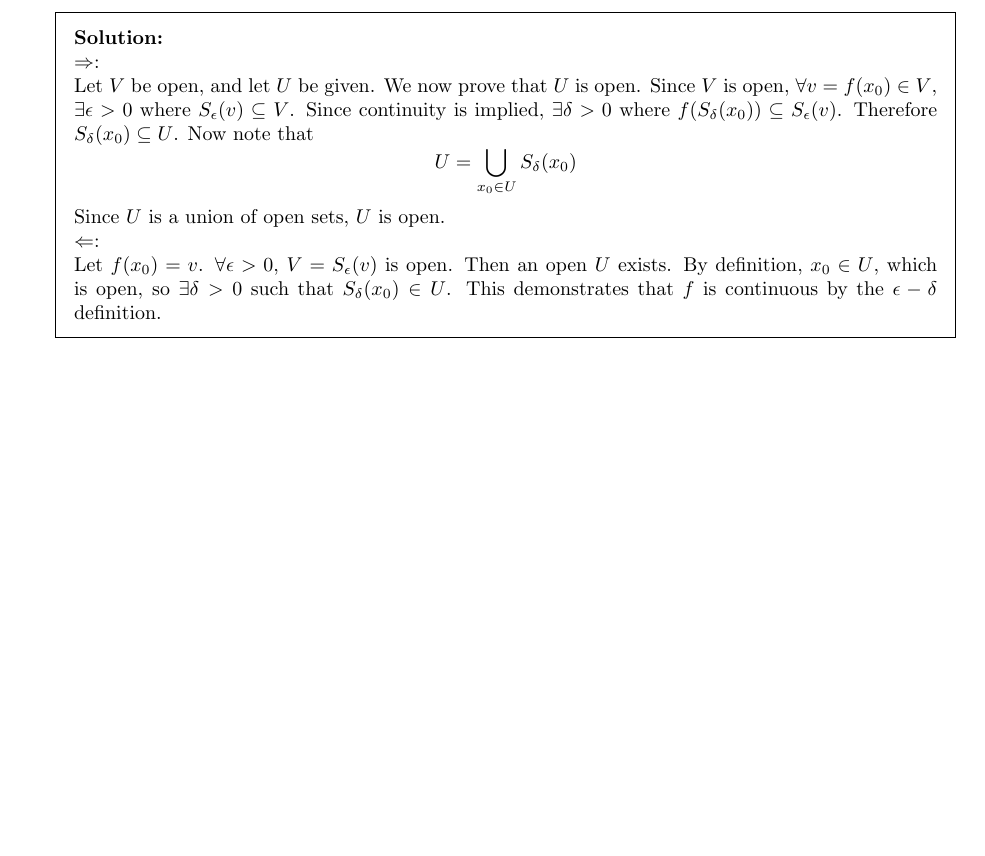
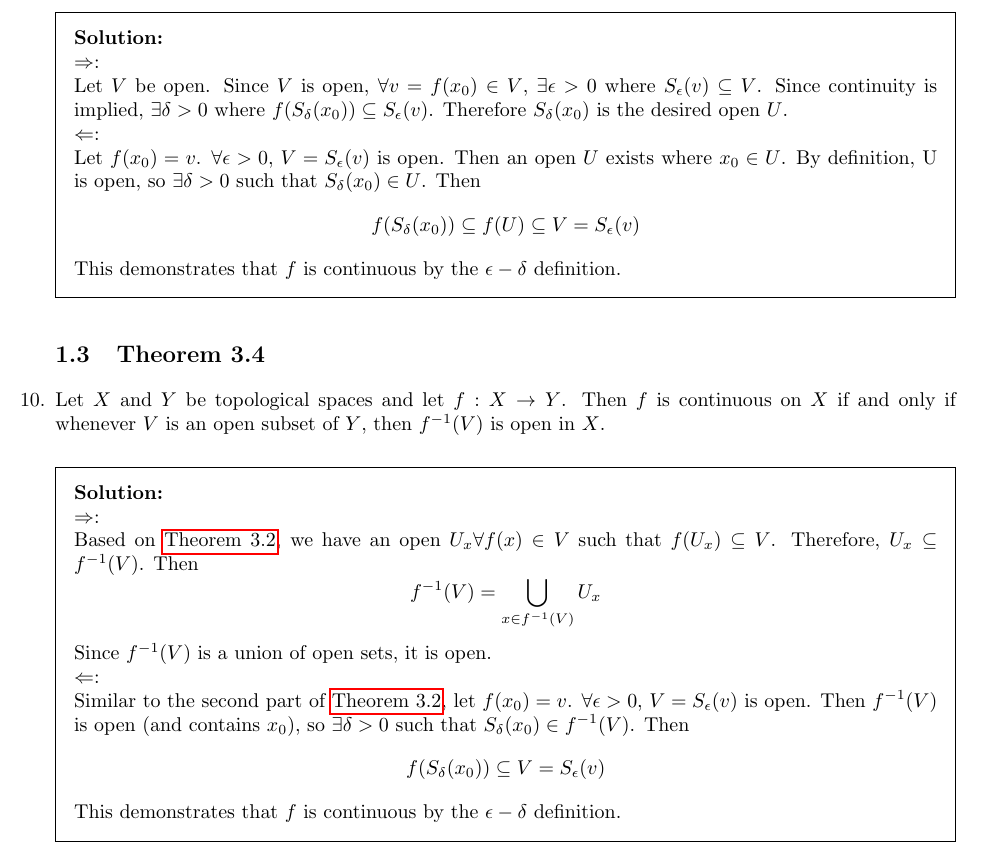
Before and after one commit to latexsupremecist/Topology-Conover-Solutions, a LaTeX problem sheet (main.tex, which reads ch4.tex): part of page 6 of 6, cut so that both start at the same text, the shorter picture padded with empty space. Compiled offline with pdfLaTeX.

Commit message:
thm 4.3.4

```diff
--- a/ch4.tex
+++ b/ch4.tex
@@ -194,9 +194,24 @@ T$_1$-space that is not a T$_2$-space: the finite-complement topology \\
 
 \begin{solution}
  \\$\Rightarrow$: \\
- Let $V$ be open, and let $U$ be given. We now prove that $U$ is open. Since $V$ is open, $\forall v = f(x_0) \in V$, $\exists \epsilon > 0$ where $S_\epsilon(v) \subseteq V$. Since continuity is implied, $\exists \delta > 0$ where $f(S_\delta(x_0)) \subseteq S_\epsilon(v)$. Therefore $S_\delta(x_0) \subseteq U$. Now note that
- $$U = \bigcup_{x_0 \in U} S_\delta(x_0)$$
- Since $U$ is a union of open sets, $U$ is open. \\
+ Let $V$ be open. Since $V$ is open, $\forall v = f(x_0) \in V$, $\exists \epsilon > 0$ where $S_\epsilon(v) \subseteq V$. Since continuity is implied, $\exists \delta > 0$ where $f(S_\delta(x_0)) \subseteq S_\epsilon(v)$. Therefore $S_\delta(x_0)$ is the desired open $U$. \\
  $\Leftarrow$: \\
- Let $f(x_0) = v$. $\forall \epsilon > 0$, $V = S_\epsilon(v)$ is open. Then an open $U$ exists. By definition, $x_0 \in U$, which is open, so $\exists \delta > 0$ such that $S_\delta(x_0) \in U$. This demonstrates that $f$ is continuous by the $\epsilon-\delta$ definition.
+ Let $f(x_0) = v$. $\forall \epsilon > 0$, $V = S_\epsilon(v)$ is open. Then an open $U$ exists where $x_0 \in U$. By definition, U is open, so $\exists \delta > 0$ such that $S_\delta(x_0) \in U$. Then
+ $$f(S_\delta(x_0)) \subseteq f(U) \subseteq V = S_\epsilon(v)$$
+ This demonstrates that $f$ is continuous by the $\epsilon-\delta$ definition.
 \end{solution}
+
+\subsection{Theorem 3.4}
+
+\question{Let $X$ and $Y$ be topological spaces and let $f:X \rightarrow Y$. Then $f$ is continuous on $X$ if and only if whenever $V$ is an open subset of $Y$, then $f^{-1}(V)$ is open in $X$.}
+
+\begin{solution}
+ \\$\Rightarrow$: \\
+ Based on \hyperref[thm4.3.2]{Theorem 3.2}, we have an open $U_x \forall f(x) \in V$ such that $f(U_x) \subseteq V$. Therefore, $U_x \subseteq f^{-1}(V)$. Then
+ $$f^{-1}(V) = \bigcup_{x \in f^{-1}(V)} U_x$$
+ Since $f^{-1}(V)$ is a union of open sets, it is open. \\
+ $\Leftarrow$: \\
+ Similar to the second part of \hyperref[thm4.3.2]{Theorem 3.2}, let $f(x_0) = v$. $\forall \epsilon > 0$, $V = S_\epsilon(v)$ is open. Then $f^{-1}(V)$ is open (and contains $x_0$), so $\exists \delta > 0$ such that $S_\delta(x_0) \in f^{-1}(V)$. Then
+ $$f(S_\delta(x_0)) \subseteq V = S_\epsilon(v)$$
+ This demonstrates that $f$ is continuous by the $\epsilon-\delta$ definition.
+\end{solution}
```
Also changed, not shown: main.pdf, ch4.tex (2 more changed lines).
